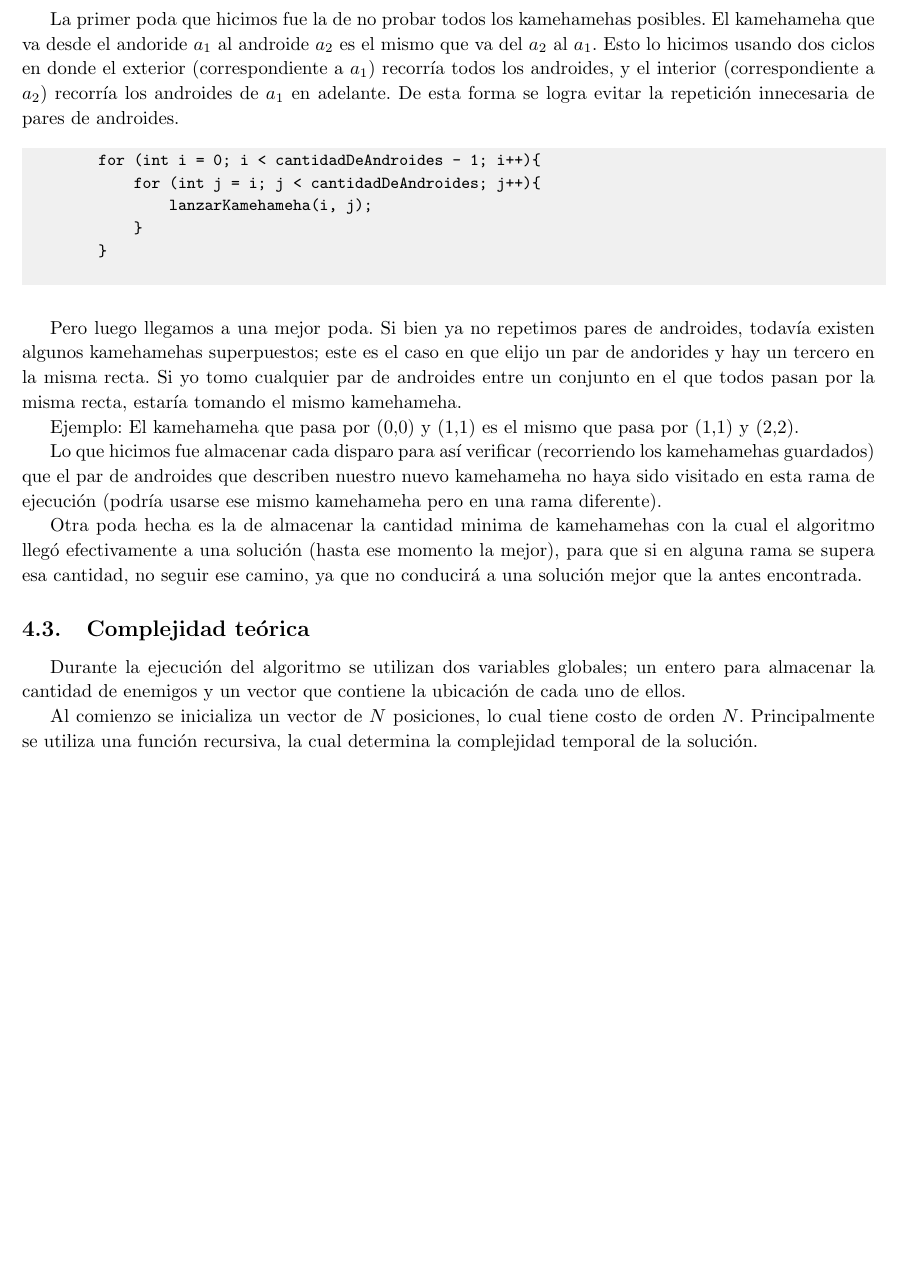
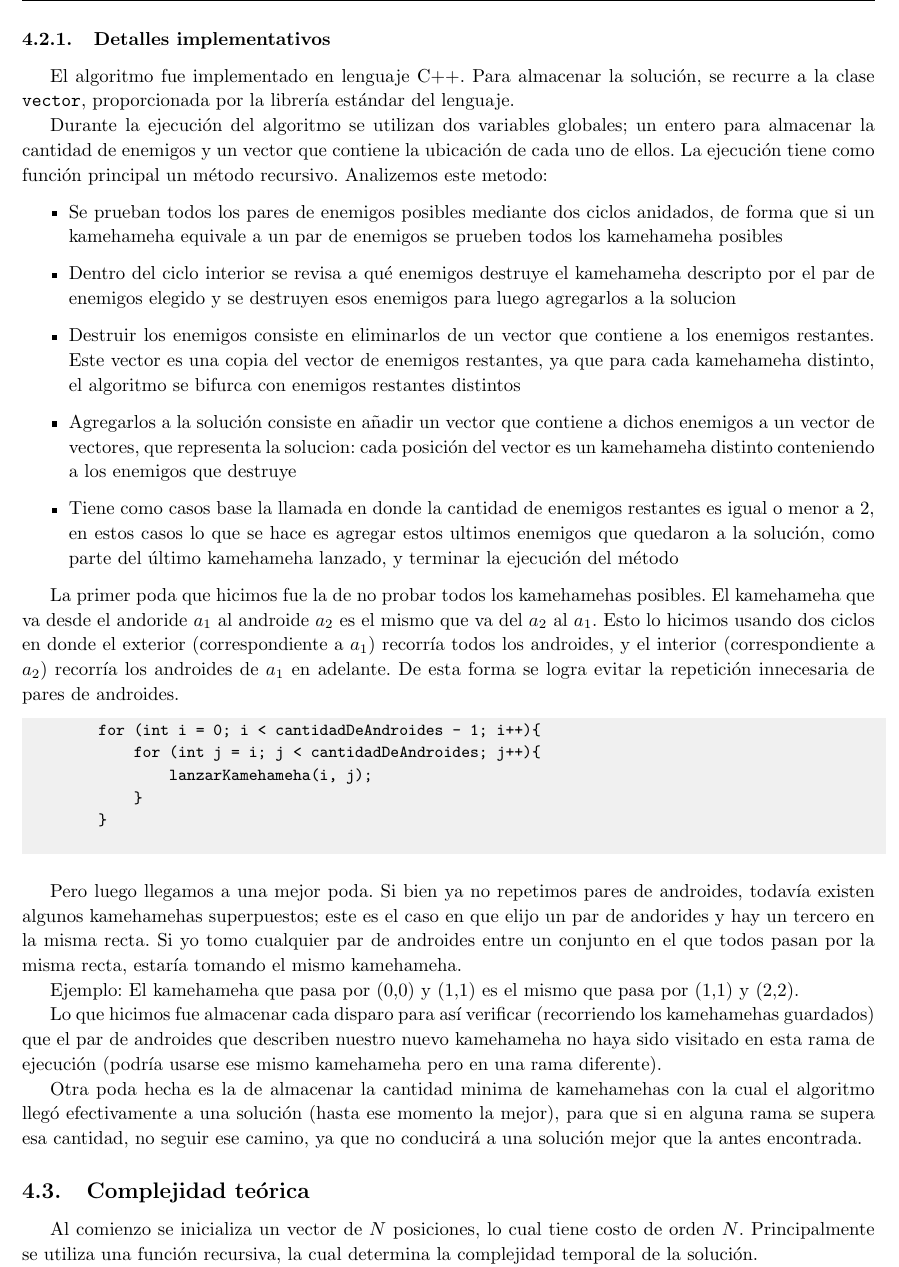
Before and after one commit to francofrizzo/aed3-tp1, a LaTeX document (latex/informe.tex, which reads latex/ej3.tex): part of page 11 of 12, cut at the place of the change, the shorter picture padded with empty space. Compiled offline with pdfLaTeX.

Commit message:
Add exercise 3 implementation details

```diff
--- a/latex/ej3.tex
+++ b/latex/ej3.tex
@@ -46,6 +46,20 @@
 
     Una vez finalizada la ejecución del algoritmo, se habrán recorrido todas las posibles combinaciones de disparos. La solucion a este problema es la cual tenga menor cantidad de llamadas recursivas, ya que eso implica una menor cantidad de kamehamehas.
 
+    \subsubsection{Detalles implementativos}
+
+    El algoritmo fue implementado en lenguaje C++. Para almacenar la solución, se recurre a la clase \texttt{vector}, proporcionada por la librería estándar del lenguaje.
+
+    Durante la ejecución del algoritmo se utilizan dos variables globales; un entero para almacenar la cantidad de enemigos y un vector que contiene la ubicación de cada uno de ellos. La ejecución tiene como función principal un método recursivo. Analizemos este metodo:
+
+    \begin{itemize}
+        \item Se prueban todos los pares de enemigos posibles mediante dos ciclos anidados, de forma que si un kamehameha equivale a un par de enemigos se prueben todos los kamehameha posibles
+        \item Dentro del ciclo interior se revisa a qué enemigos destruye el kamehameha descripto por el par de enemigos elegido y se destruyen esos enemigos para luego agregarlos a la solucion
+        \item Destruir los enemigos consiste en eliminarlos de un vector que contiene a los enemigos restantes. Este vector es una copia del vector de enemigos restantes, ya que para cada kamehameha distinto, el algoritmo se bifurca con enemigos restantes distintos
+        \item Agregarlos a la solución consiste en añadir un vector que contiene a dichos enemigos a un vector de vectores, que representa la solucion: cada posición del vector es un kamehameha distinto conteniendo a los enemigos que destruye
+        \item Tiene como casos base la llamada en donde la cantidad de enemigos restantes es igual o menor a 2, en estos casos lo que se hace es agregar estos ultimos enemigos que quedaron a la solución, como parte del último kamehameha lanzado, y terminar la ejecución del método
+    \end{itemize}
+
     La primer poda que hicimos fue la de no probar todos los kamehamehas posibles. El kamehameha que va desde el andoride $a_1$ al androide $a_2$ es el mismo que va del $a_2$ al $a_1$. Esto lo hicimos usando dos ciclos en donde el exterior (correspondiente a $a_1$) recorría todos los androides, y el interior (correspondiente a $a_2$) recorría los androides de $a_1$ en adelante. De esta forma se logra evitar la repetición innecesaria de pares de androides.
 
     \begin{codesnippet}
@@ -68,8 +82,6 @@
 
     % hecho. Deducir una cota de complejidad temporal del algoritmo propuesto y justificar por qué el algoritmo cumple la cota dada. Utilizar el modelo uniforme.
     \subsection{Complejidad teórica}
-
-    Durante la ejecución del algoritmo se utilizan dos variables globales; un entero para almacenar la cantidad de enemigos y un vector que contiene la ubicación de cada uno de ellos.
 
     Al comienzo se inicializa un vector de $N$ posiciones, lo cual tiene costo de orden $N$. Principalmente se utiliza una función recursiva, la cual determina la complejidad temporal de la solución.
 
```
